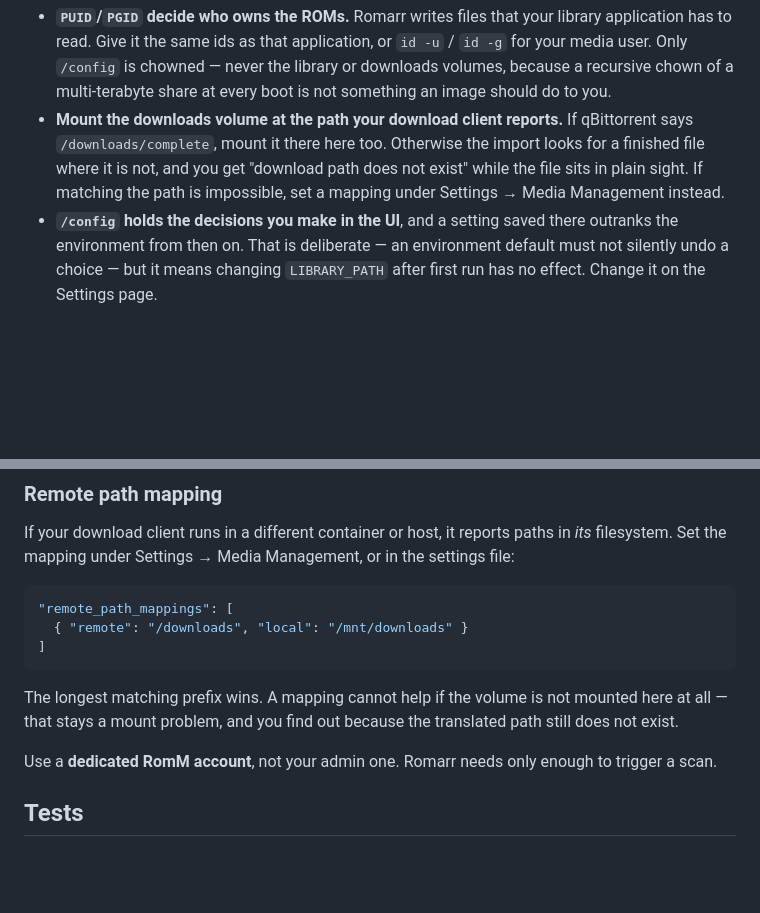
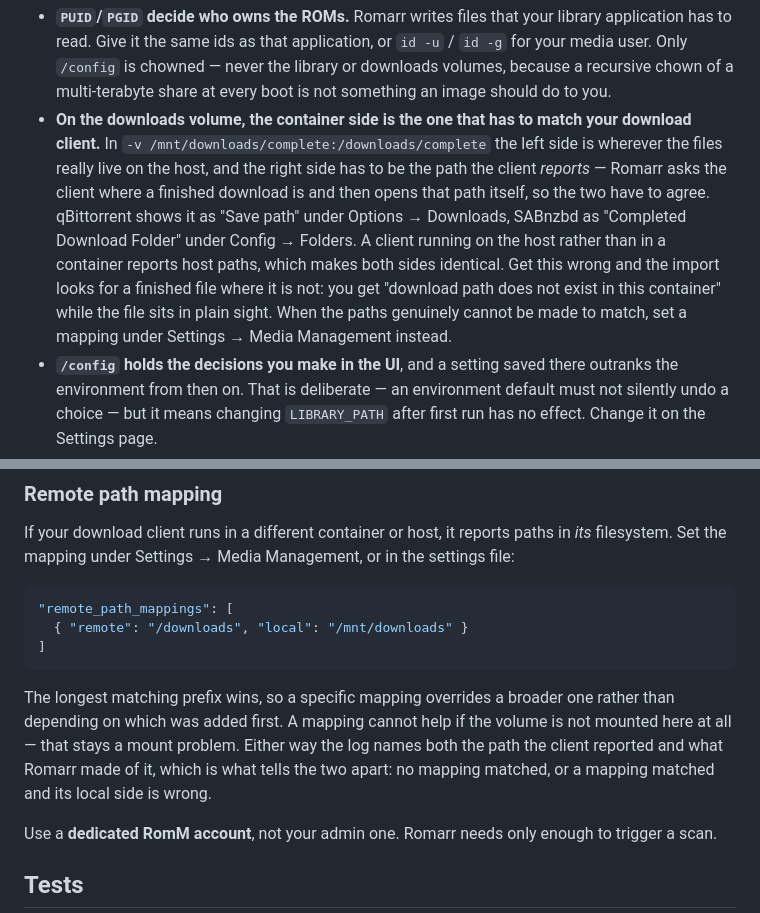
Before and after one commit to BlizzHacker/romarr, a Markdown page: README.md, 2 parts joined by grey strips. GitHub-like rendering; blank space fills up the shorter version.

Commit message:
Fix the same mount ambiguity in the README
The README carried the identical wording to the compose file -- "mount the
downloads volume at the path your download client reports", with no mention of
which side of the colon, above a docker run example ending in :/downloads. A fix
that landed in only one of the two places would have left the contradiction
intact for anyone reading the other.

It now says the container side is the one that must match, shows a mapping with
both sides differing, names where qBittorrent and SABnzbd display the value, and
covers the client-on-the-host case.

Also documents what the remote path mapping section could not say before: the
log now names both the reported and the translated path, which is what
distinguishes "no mapping matched" from "a mapping matched and its local side is
wrong".

````diff
--- a/README.md
+++ b/README.md
@@ -124,11 +124,18 @@ Three things worth knowing:
   `id -u` / `id -g` for your media user. Only `/config` is chowned — never the
   library or downloads volumes, because a recursive chown of a multi-terabyte
   share at every boot is not something an image should do to you.
-- **Mount the downloads volume at the path your download client reports.** If
-  qBittorrent says `/downloads/complete`, mount it there here too. Otherwise
-  the import looks for a finished file where it is not, and you get "download
-  path does not exist" while the file sits in plain sight. If matching the path
-  is impossible, set a mapping under Settings → Media Management instead.
+- **On the downloads volume, the container side is the one that has to match
+  your download client.** In `-v /mnt/downloads/complete:/downloads/complete`
+  the left side is wherever the files really live on the host, and the right
+  side has to be the path the client *reports* — Romarr asks the client where a
+  finished download is and then opens that path itself, so the two have to
+  agree. qBittorrent shows it as "Save path" under Options → Downloads, SABnzbd
+  as "Completed Download Folder" under Config → Folders. A client running on the
+  host rather than in a container reports host paths, which makes both sides
+  identical. Get this wrong and the import looks for a finished file where it is
+  not: you get "download path does not exist in this container" while the file
+  sits in plain sight. When the paths genuinely cannot be made to match, set a
+  mapping under Settings → Media Management instead.
 - **`/config` holds the decisions you make in the UI**, and a setting saved
   there outranks the environment from then on. That is deliberate — an
   environment default must not silently undo a choice — but it means changing
@@ -207,9 +214,12 @@ the settings file:
 ]
 ```
 
-The longest matching prefix wins. A mapping cannot help if the volume is not
-mounted here at all — that stays a mount problem, and you find out because the
-translated path still does not exist.
+The longest matching prefix wins, so a specific mapping overrides a broader one
+rather than depending on which was added first. A mapping cannot help if the
+volume is not mounted here at all — that stays a mount problem. Either way the
+log names both the path the client reported and what Romarr made of it, which is
+what tells the two apart: no mapping matched, or a mapping matched and its local
+side is wrong.
 
 Use a **dedicated RomM account**, not your admin one. Romarr needs only
 enough to trigger a scan.
````
